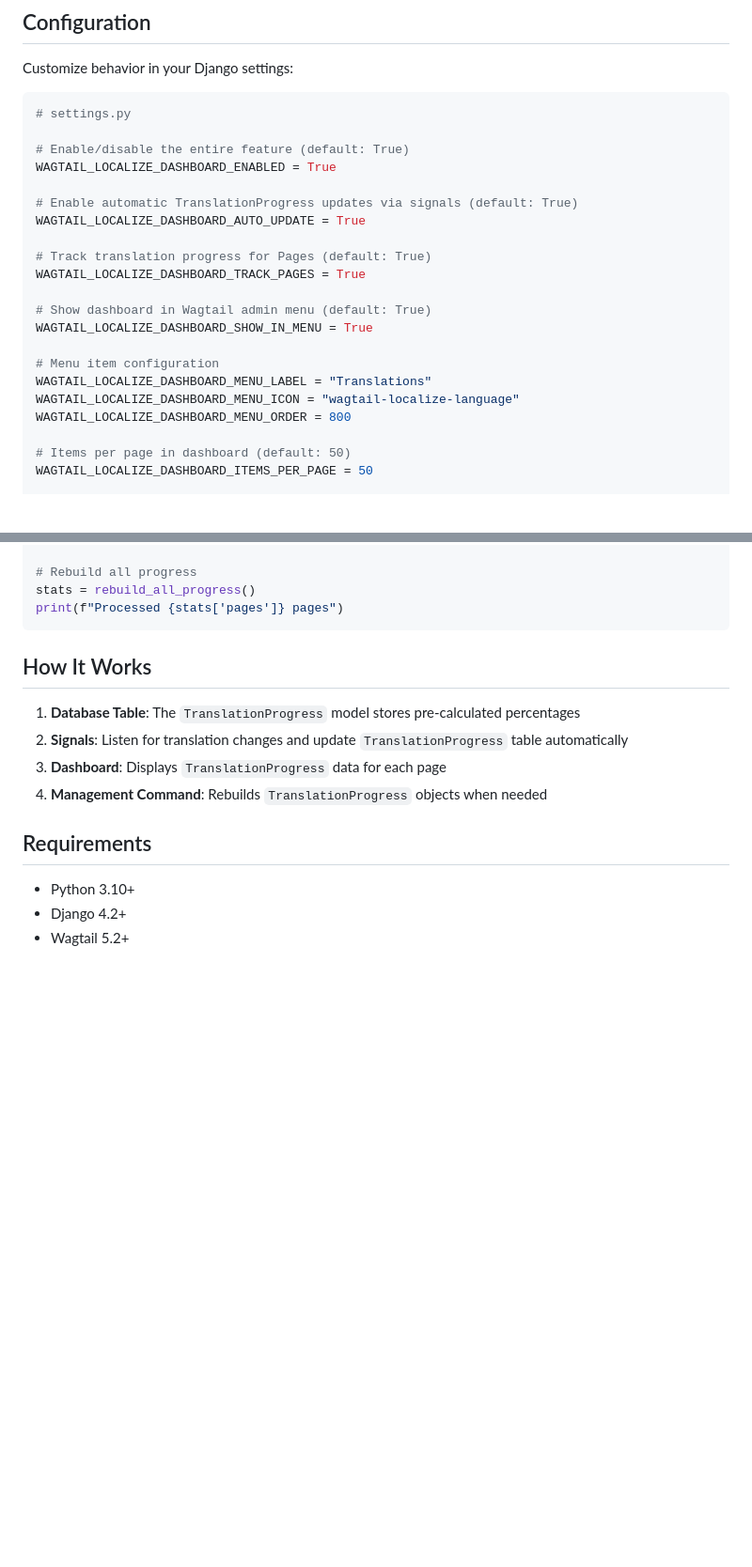
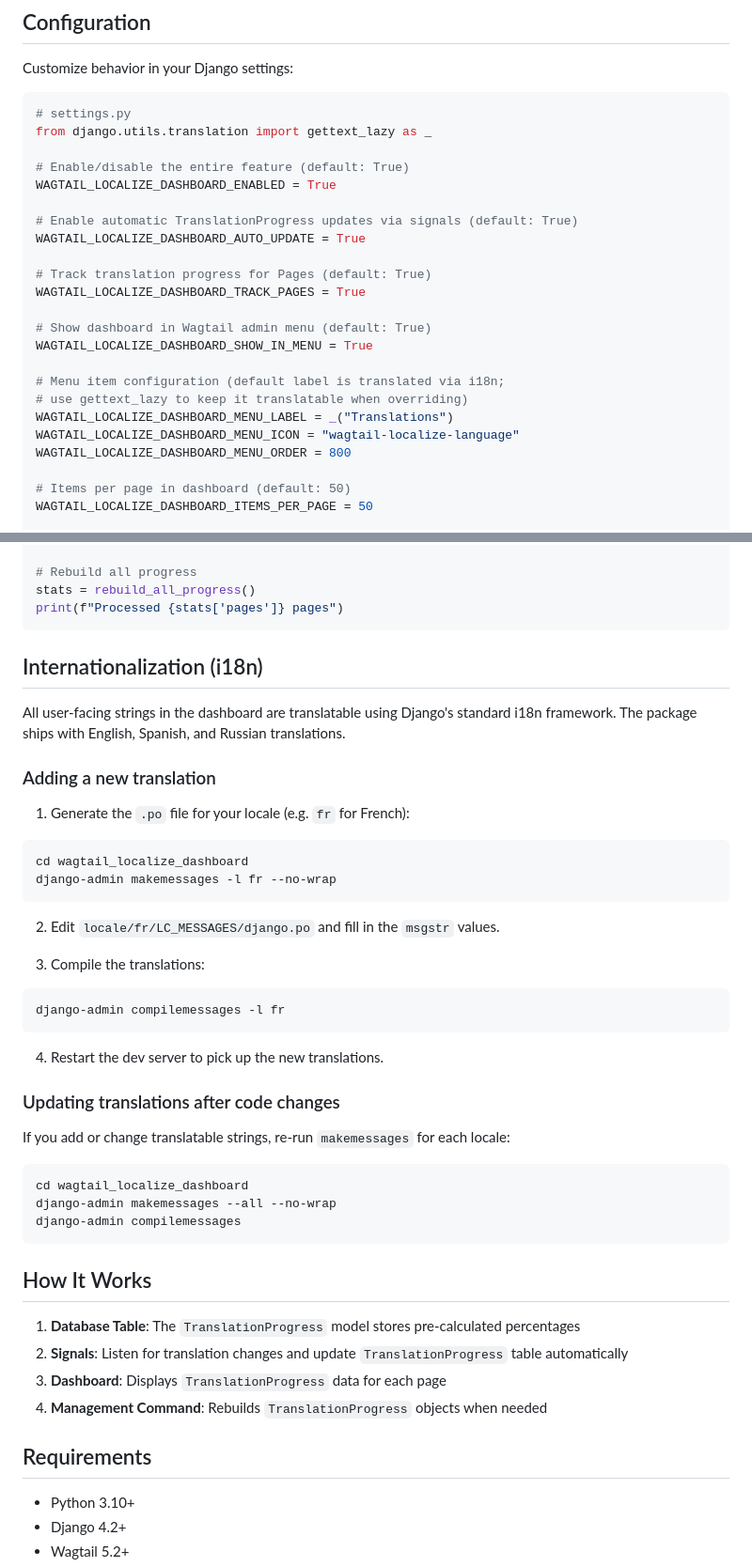
Before and after one commit to lincolnloop/wagtail-localize-dashboard, a Markdown page: README.md, 2 parts joined by grey strips. Shown at 94% size. Drawn GitHub-style; blank space fills up the shorter version.

Commit message:
add a note to the README about how to add translations

````diff
--- a/README.md
+++ b/README.md
@@ -71,6 +71,7 @@ Customize behavior in your Django settings:
 
 ```python
 # settings.py
+from django.utils.translation import gettext_lazy as _
 
 # Enable/disable the entire feature (default: True)
 WAGTAIL_LOCALIZE_DASHBOARD_ENABLED = True
@@ -84,8 +85,9 @@ WAGTAIL_LOCALIZE_DASHBOARD_TRACK_PAGES = True
 # Show dashboard in Wagtail admin menu (default: True)
 WAGTAIL_LOCALIZE_DASHBOARD_SHOW_IN_MENU = True
 
-# Menu item configuration
-WAGTAIL_LOCALIZE_DASHBOARD_MENU_LABEL = "Translations"
+# Menu item configuration (default label is translated via i18n;
+# use gettext_lazy to keep it translatable when overriding)
+WAGTAIL_LOCALIZE_DASHBOARD_MENU_LABEL = _("Translations")
 WAGTAIL_LOCALIZE_DASHBOARD_MENU_ICON = "wagtail-localize-language"
 WAGTAIL_LOCALIZE_DASHBOARD_MENU_ORDER = 800
 
@@ -144,6 +146,39 @@ create_translation_progress(page)
 # Rebuild all progress
 stats = rebuild_all_progress()
 print(f"Processed {stats['pages']} pages")
+```
+
+## Internationalization (i18n)
+
+All user-facing strings in the dashboard are translatable using Django's standard i18n framework. The package ships with English, Spanish, and Russian translations.
+
+### Adding a new translation
+
+1. Generate the `.po` file for your locale (e.g. `fr` for French):
+
+```bash
+cd wagtail_localize_dashboard
+django-admin makemessages -l fr --no-wrap
+```
+
+2. Edit `locale/fr/LC_MESSAGES/django.po` and fill in the `msgstr` values.
+
+3. Compile the translations:
+
+```bash
+django-admin compilemessages -l fr
+```
+
+4. Restart the dev server to pick up the new translations.
+
+### Updating translations after code changes
+
+If you add or change translatable strings, re-run `makemessages` for each locale:
+
+```bash
+cd wagtail_localize_dashboard
+django-admin makemessages --all --no-wrap
+django-admin compilemessages
 ```
 
 ## How It Works
````
